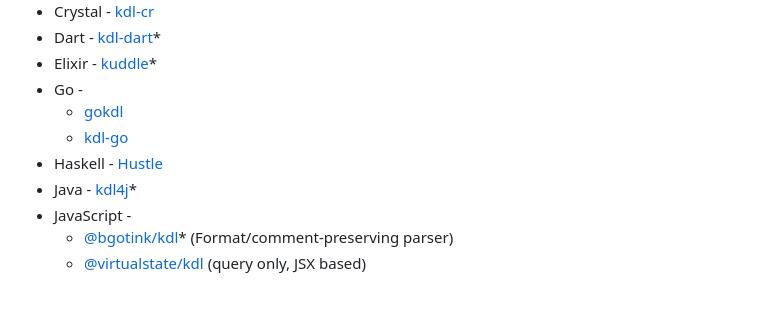
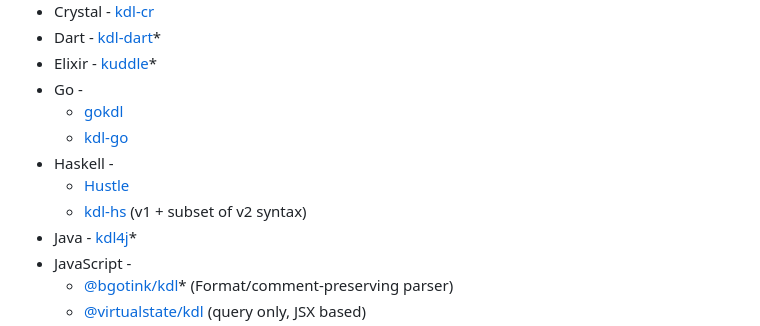
Before and after one commit to kdl-org/kdl-org.github.io, a Markdown page: src/index.md, the part around the change. Drawn GitHub-style; blank space fills up the shorter version.

Commit message:
Add kdl-hs (#53)

```diff
--- a/src/index.md
+++ b/src/index.md
@@ -129,7 +129,9 @@ of some examples of KDL in the wild (either v1, v2, or both):
 * Go -
   * [gokdl](https://github.com/lunjon/gokdl)
   * [kdl-go](https://github.com/sblinch/kdl-go)
-* Haskell - [Hustle](https://github.com/fuzzypixelz/Hustle)
+* Haskell -
+  * [Hustle](https://github.com/fuzzypixelz/Hustle)
+  * [kdl-hs](https://github.com/brandonchinn178/kdl-hs) (v1 + subset of v2 syntax)
 * Java - [kdl4j](https://github.com/kdl-org/kdl4j)\*
 * JavaScript -
   * [@bgotink/kdl](https://github.com/bgotink/kdl)\* (Format/comment-preserving parser)
```
